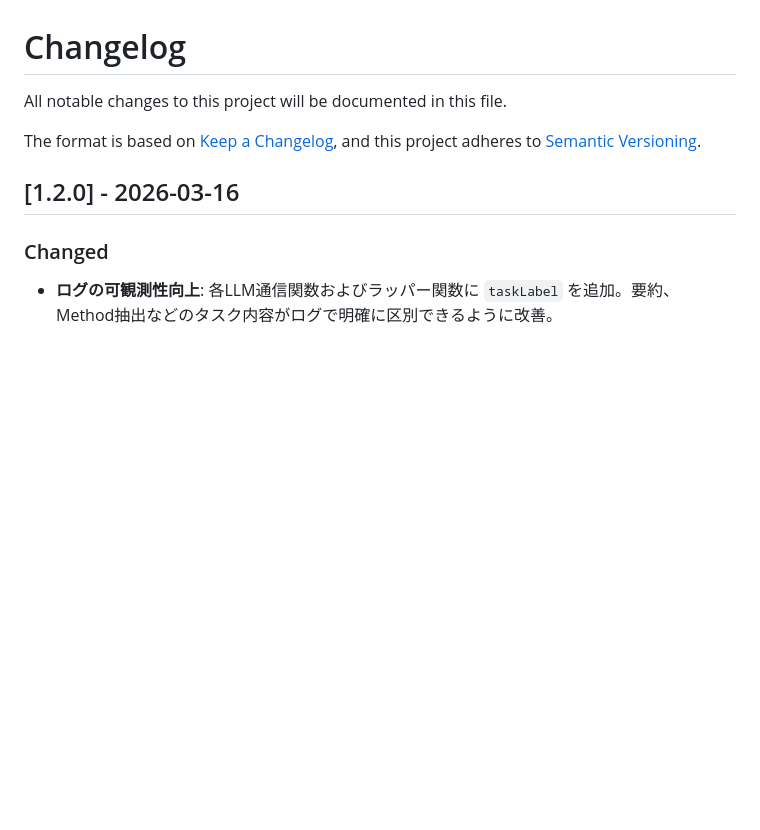
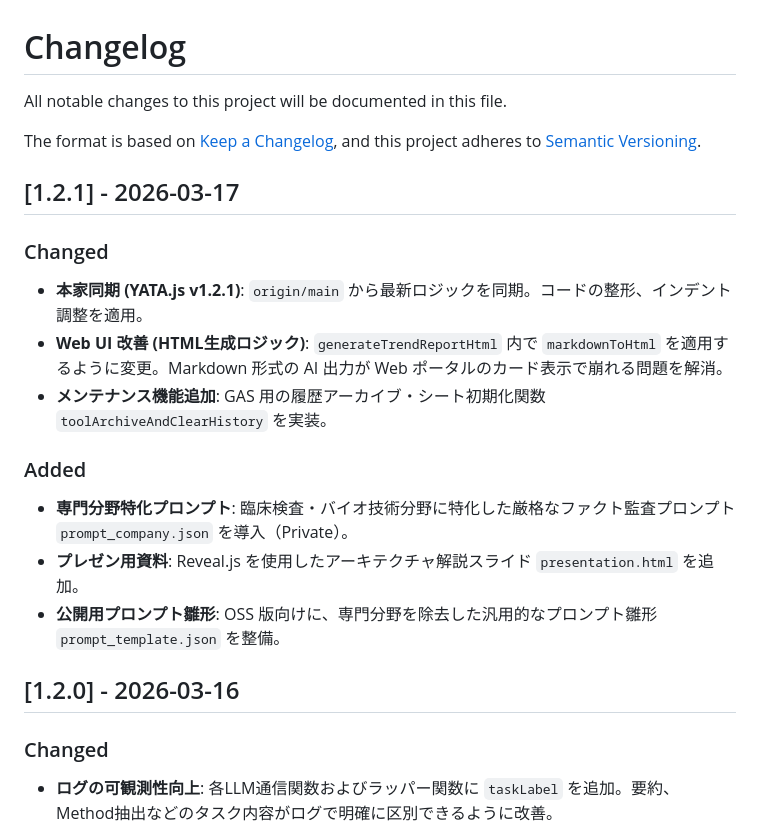
Before and after one commit to Boncoli/YATA-GAS, a Markdown page: CHANGELOG.md, the part around the change. Drawn GitHub-style; blank space fills up the shorter version.

Commit message:
docs: add v1.2.1 entry to CHANGELOG.md

```diff
--- a/CHANGELOG.md
+++ b/CHANGELOG.md
@@ -4,6 +4,17 @@ All notable changes to this project will be documented in this file.
 
 The format is based on [Keep a Changelog](https://keepachangelog.com/en/1.0.0/),
 and this project adheres to [Semantic Versioning](https://semver.org/spec/v2.0.0.html).
+
+## [1.2.1] - 2026-03-17
+### Changed
+- **本家同期 (YATA.js v1.2.1)**: `origin/main` から最新ロジックを同期。コードの整形、インデント調整を適用。
+- **Web UI 改善 (HTML生成ロジック)**: `generateTrendReportHtml` 内で `markdownToHtml` を適用するように変更。Markdown 形式の AI 出力が Web ポータルのカード表示で崩れる問題を解消。
+- **メンテナンス機能追加**: GAS 用の履歴アーカイブ・シート初期化関数 `toolArchiveAndClearHistory` を実装。
+
+### Added
+- **専門分野特化プロンプト**: 臨床検査・バイオ技術分野に特化した厳格なファクト監査プロンプト `prompt_company.json` を導入（Private）。
+- **プレゼン用資料**: Reveal.js を使用したアーキテクチャ解説スライド `presentation.html` を追加。
+- **公開用プロンプト雛形**: OSS 版向けに、専門分野を除去した汎用的なプロンプト雛形 `prompt_template.json` を整備。
 
 ## [1.2.0] - 2026-03-16
 ### Changed
```
